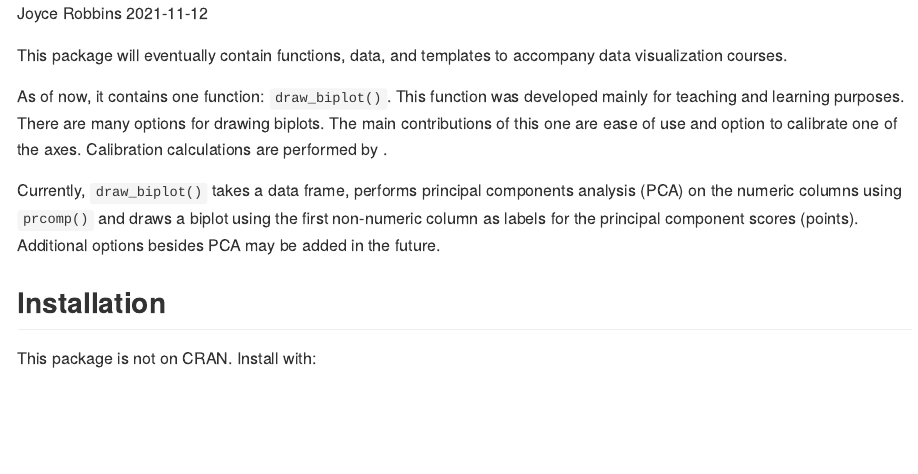
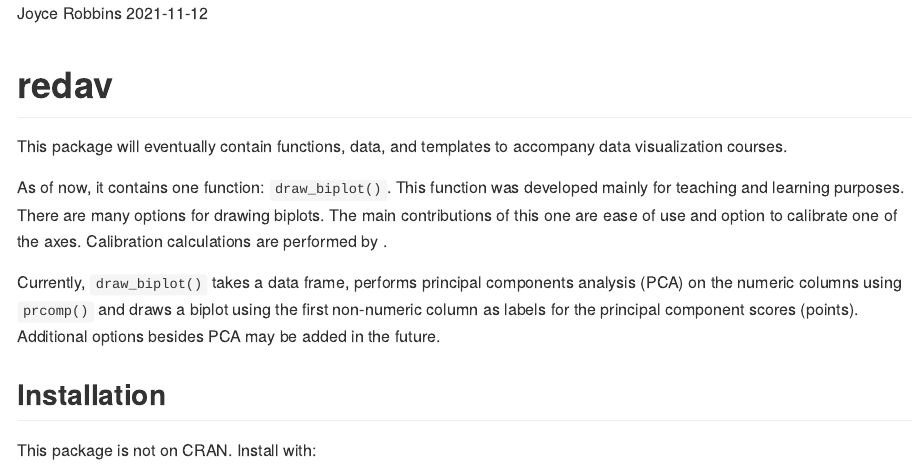
Before and after one commit to jtr13/redav, an R Markdown document (Readme.Rmd): the page in a window 1100 px wide, from its top. The pictures show the output file README.md that the author committed with the source, drawn offline in the style of GitHub.

Commit message:
add title to readme

````diff
--- a/Readme.Rmd
+++ b/Readme.Rmd
@@ -8,6 +8,8 @@ output: github_document
 # DO NOT EDIT Readme.md, EDIT Readme.Rmd instead
 knitr::opts_chunk$set(echo = TRUE)
 ```
+
+# redav
 
 This package will eventually contain functions, data, and templates to accompany data visualization courses.
 
````
Also changed, not shown: README.md.
